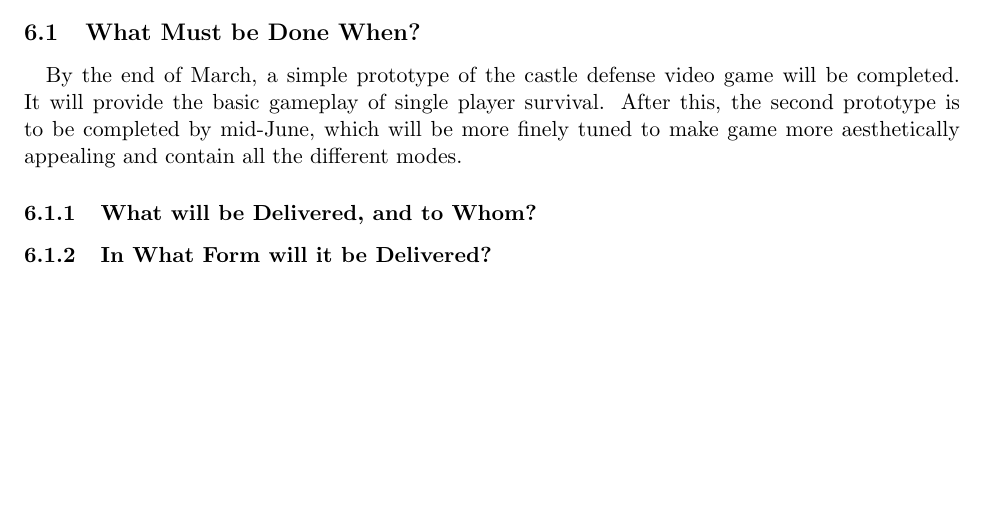
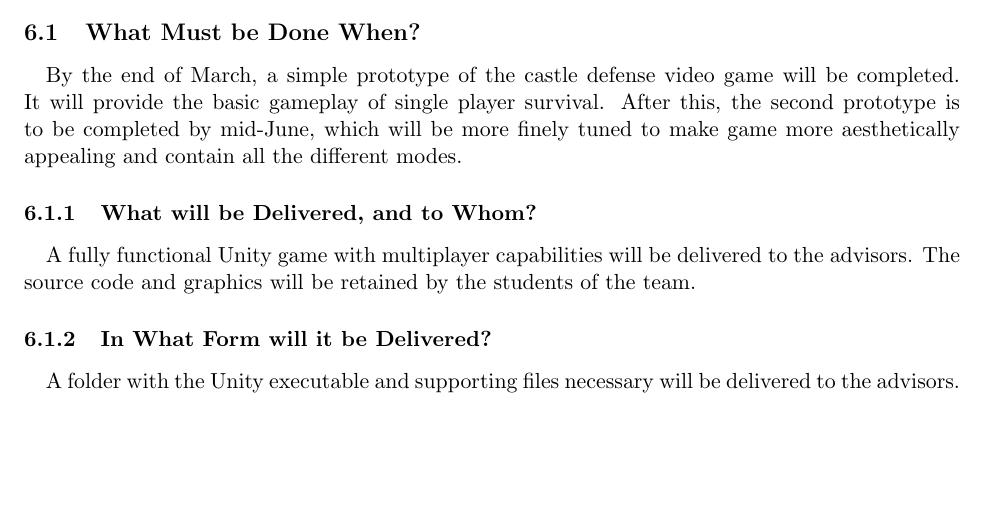
Before and after one commit to alexwim/ECS193_uGradSeniorDesign, a LaTeX document (docs/specs/specs.tex): part of page 5 of 6, cut so that both start at the same text, the shorter picture padded with empty space. Compiled offline with pdfLaTeX.

Commit message:
first completed version of the specs document.

```diff
--- a/docs/specs/specs.tex
+++ b/docs/specs/specs.tex
@@ -188,11 +188,15 @@
 
 \subsection{What Must be Done When?}
 
-\paragraph{} By the end of March, a simple prototype of the castle defense video game will be completed. It will provide the basic gameplay of single player survival. After this, the second prototype is to be completed by mid­-June, which will be more finely tuned to make game more aesthetically appealing and contain all the different modes.
+\paragraph{} By the end of March, a simple prototype of the castle defense video game will be completed. It will provide the basic gameplay of single player survival. After this, the second prototype is to be completed by mid-June, which will be more finely tuned to make game more aesthetically appealing and contain all the different modes.
 
 \subsubsection{What will be Delivered, and to Whom?}
 
+\paragraph{} A fully functional Unity game with multiplayer capabilities will be delivered to the advisors. The source code and graphics will be retained by the students of the team.
+
 \subsubsection{In What Form will it be Delivered?}
+
+\paragraph{} A folder with the Unity executable and supporting files necessary will be delivered to the advisors.
 
 \subsection{Who Will Sign Off When it is Done?}
 
```
Also changed, not shown: docs/specs/specs.pdf, 3 other files.
